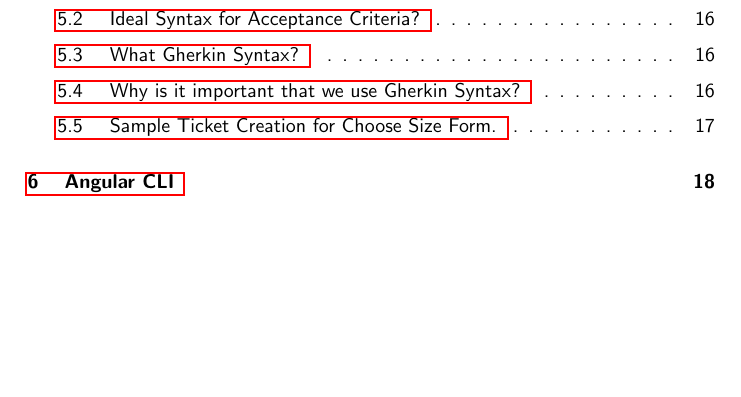
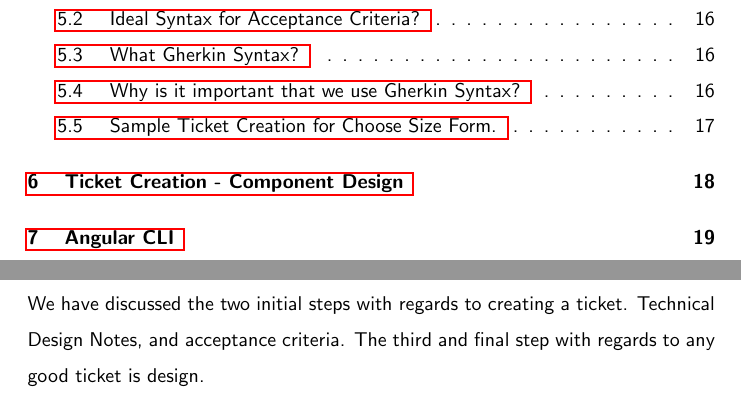
Before and after one commit to razroo/angular-content, a LaTeX document (main.tex, which reads ticket-creation/component-design.tex): part of page 1 of 97 before the commit and two parts of pages 1 and 18 of 98 after it, the two joined at a grey line, cut so that both start at the same text, the shorter picture padded with empty space. Compiled offline with pdfLaTeX.

Commit message:
Add the component design chapter to the main.tex.

```diff
--- a/ticket-creation/component-design.tex
+++ b/ticket-creation/component-design.tex
@@ -1,2 +1,5 @@
 \maketitle{}
-\section{ Component Design }
+\section{ Ticket Creation - Component Design }
+We have discussed the two initial steps with regards to creating a ticket.
+Technical Design Notes, and acceptance criteria. The third and final step
+with regards to any good ticket is design.
```
Also changed, not shown: main.tex (+1 -0 lines).
